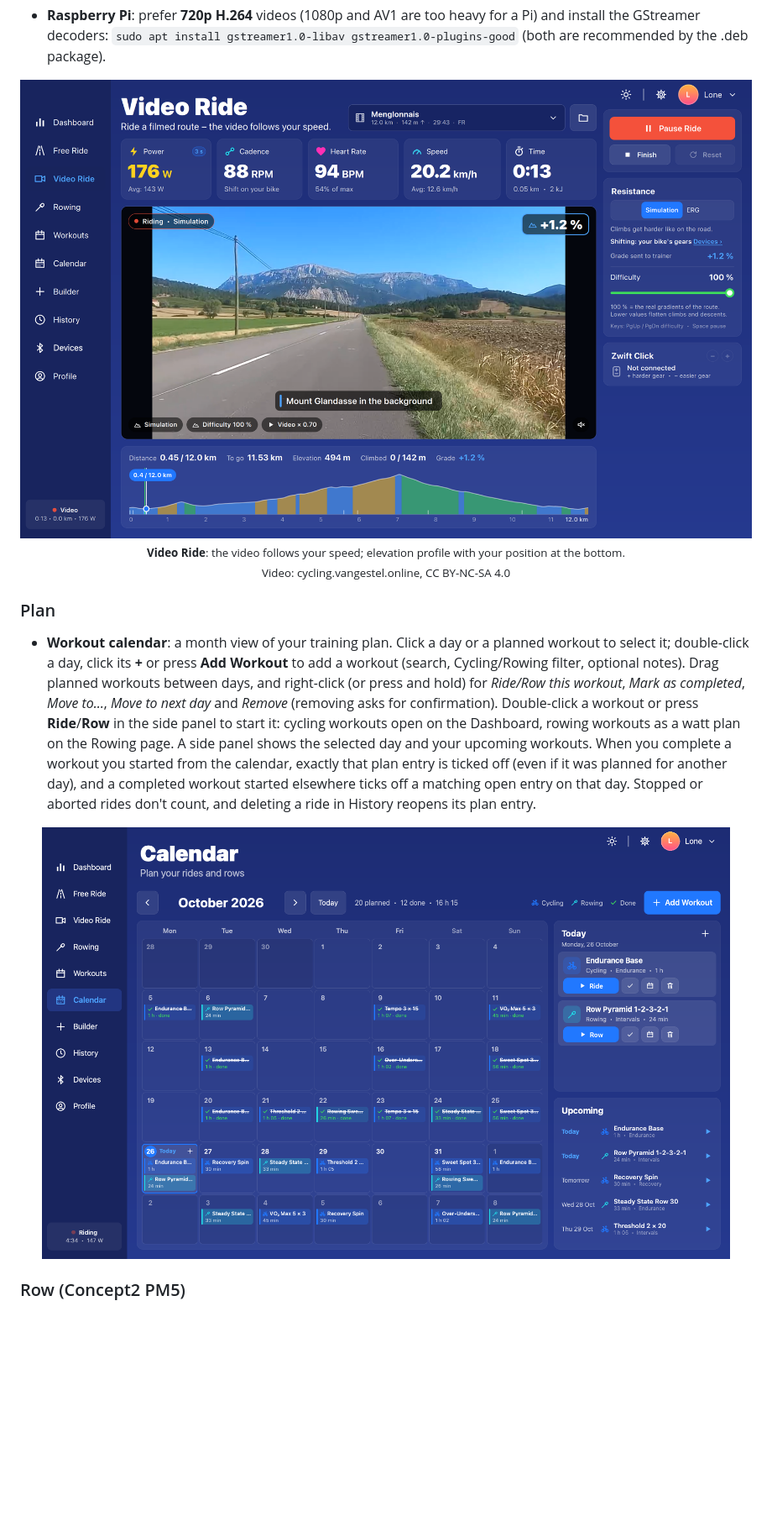
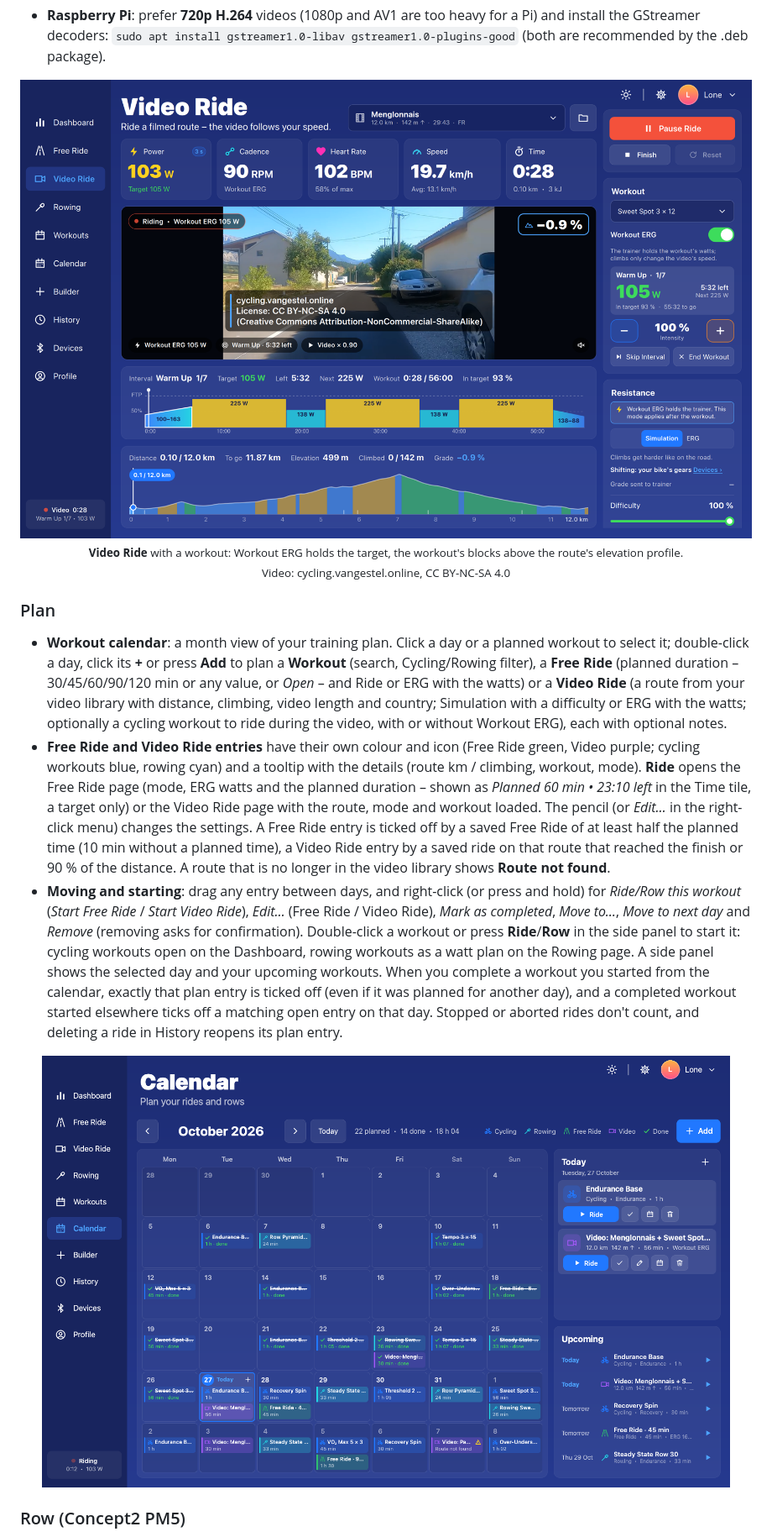
Before and after one commit to shenphenchoedron-hue/Artilody-Multisport-Endurance-Trainer, a Markdown page: README.md, the part around the change printed below. Shown: that part at 84% size. Drawn GitHub-style; pictures changed too: docs/screenshots/calendar.png, docs/screenshots/video-ride.png; blank space fills up the shorter version.

Commit message:
Calendar: plan Free Ride and Video Ride; Video Ride: workout strip with Workout ERG

```diff
--- a/README.md
+++ b/README.md
@@ -162,11 +170,13 @@ Existing data is kept: the database is upgraded automatically on first start. Se
 
 <p align="center">
   <img src="docs/screenshots/video-ride.png" alt="Video Ride with a Real Life Video" width="900"><br>
-  <sub><b>Video Ride</b>: the video follows your speed; elevation profile with your position at the bottom.<br>Video: cycling.vangestel.online, CC BY-NC-SA 4.0</sub>
+  <sub><b>Video Ride</b> with a workout: Workout ERG holds the target, the workout's blocks above the route's elevation profile.<br>Video: cycling.vangestel.online, CC BY-NC-SA 4.0</sub>
 </p>
 
 ### Plan
-- **Workout calendar**: a month view of your training plan. Click a day or a planned workout to select it; double-click a day, click its **+** or press **Add Workout** to add a workout (search, Cycling/Rowing filter, optional notes). Drag planned workouts between days, and right-click (or press and hold) for *Ride/Row this workout*, *Mark as completed*, *Move to…*, *Move to next day* and *Remove* (removing asks for confirmation). Double-click a workout or press **Ride**/**Row** in the side panel to start it: cycling workouts open on the Dashboard, rowing workouts as a watt plan on the Rowing page. A side panel shows the selected day and your upcoming workouts. When you complete a workout you started from the calendar, exactly that plan entry is ticked off (even if it was planned for another day), and a completed workout started elsewhere ticks off a matching open entry on that day. Stopped or aborted rides don't count, and deleting a ride in History reopens its plan entry.
+- **Workout calendar**: a month view of your training plan. Click a day or a planned workout to select it; double-click a day, click its **+** or press **Add** to plan a **Workout** (search, Cycling/Rowing filter), a **Free Ride** (planned duration – 30/45/60/90/120 min or any value, or *Open* – and Ride or ERG with the watts) or a **Video Ride** (a route from your video library with distance, climbing, video length and country; Simulation with a difficulty or ERG with the watts; optionally a cycling workout to ride during the video, with or without Workout ERG), each with optional notes.
+- **Free Ride and Video Ride entries** have their own colour and icon (Free Ride green, Video purple; cycling workouts blue, rowing cyan) and a tooltip with the details (route km / climbing, workout, mode). **Ride** opens the Free Ride page (mode, ERG watts and the planned duration – shown as *Planned 60 min • 23:10 left* in the Time tile, a target only) or the Video Ride page with the route, mode and workout loaded. The pencil (or *Edit…* in the right-click menu) changes the settings. A Free Ride entry is ticked off by a saved Free Ride of at least half the planned time (10 min without a planned time), a Video Ride entry by a saved ride on that route that reached the finish or 90 % of the distance. A route that is no longer in the video library shows **Route not found**.
+- **Moving and starting**: drag any entry between days, and right-click (or press and hold) for *Ride/Row this workout* (*Start Free Ride* / *Start Video Ride*), *Edit…* (Free Ride / Video Ride), *Mark as completed*, *Move to…*, *Move to next day* and *Remove* (removing asks for confirmation). Double-click a workout or press **Ride**/**Row** in the side panel to start it: cycling workouts open on the Dashboard, rowing workouts as a watt plan on the Rowing page. A side panel shows the selected day and your upcoming workouts. When you complete a workout you started from the calendar, exactly that plan entry is ticked off (even if it was planned for another day), and a completed workout started elsewhere ticks off a matching open entry on that day. Stopped or aborted rides don't count, and deleting a ride in History reopens its plan entry.
 
 <p align="center">
   <img src="docs/screenshots/calendar.png" alt="Workout calendar" width="820">
```
Also changed, not shown: other parts of README.md (+10 -2 lines), 13 other files.
